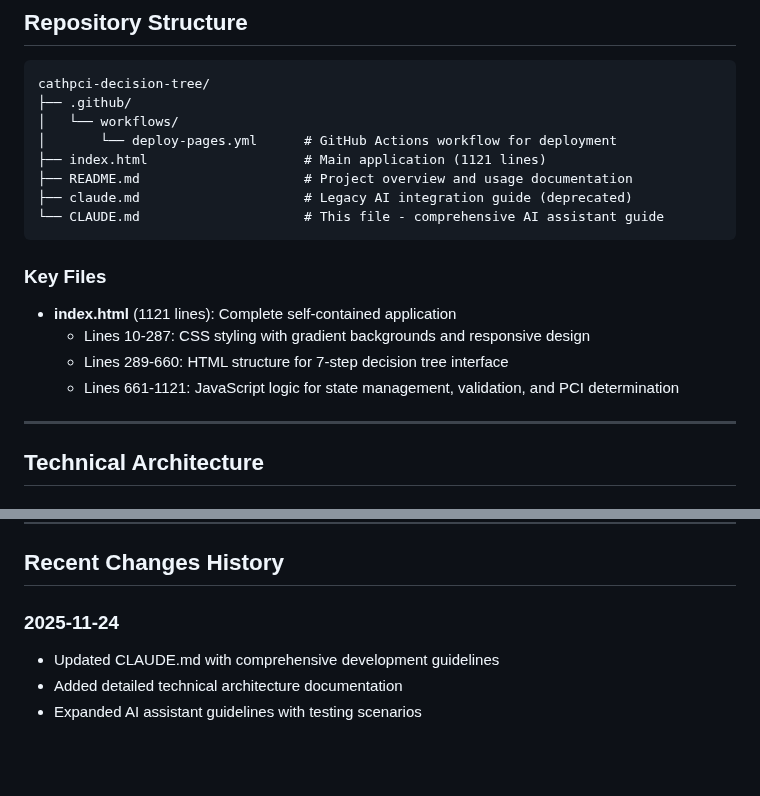
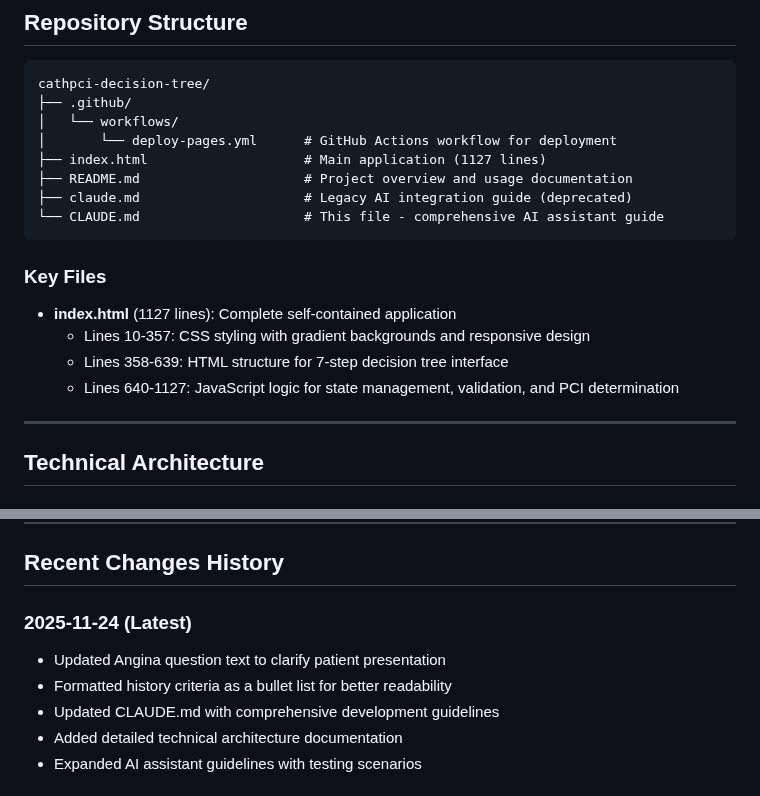
Before and after one commit to CartaHealthcareCathPCI/cathpci-decision-tree, a Markdown page: CLAUDE.md, 2 parts joined by grey strips. Rendered like a GitHub page; blank space fills up the shorter version.

Commit message:
Update CLAUDE.md with current repository state
- Update index.html line count from 1121 to 1127 lines
- Correct CSS section line range: 10-357 (was 10-287)
- Correct HTML section line range: 358-639 (was 289-660)
- Correct JavaScript section line range: 640-1127 (was 661-1121)
- Add recent change: Angina question text clarification
- Add recent change: History criteria formatted as bullet list

```diff
--- a/CLAUDE.md
+++ b/CLAUDE.md
@@ -28,7 +28,7 @@ cathpci-decision-tree/
 ├── .github/
 │   └── workflows/
 │       └── deploy-pages.yml      # GitHub Actions workflow for deployment
-├── index.html                    # Main application (1121 lines)
+├── index.html                    # Main application (1127 lines)
 ├── README.md                     # Project overview and usage documentation
 ├── claude.md                     # Legacy AI integration guide (deprecated)
 └── CLAUDE.md                     # This file - comprehensive AI assistant guide
@@ -36,10 +36,10 @@ cathpci-decision-tree/
 
 ### Key Files
 
-- **index.html** (1121 lines): Complete self-contained application
-  - Lines 10-287: CSS styling with gradient backgrounds and responsive design
-  - Lines 289-660: HTML structure for 7-step decision tree interface
-  - Lines 661-1121: JavaScript logic for state management, validation, and PCI determination
+- **index.html** (1127 lines): Complete self-contained application
+  - Lines 10-357: CSS styling with gradient backgrounds and responsive design
+  - Lines 358-639: HTML structure for 7-step decision tree interface
+  - Lines 640-1127: JavaScript logic for state management, validation, and PCI determination
 
 ---
 
@@ -384,7 +384,9 @@ Expected: All selections cleared, form returns to initial state
 
 ## Recent Changes History
 
-### 2025-11-24
+### 2025-11-24 (Latest)
+- Updated Angina question text to clarify patient presentation
+- Formatted history criteria as a bullet list for better readability
 - Updated CLAUDE.md with comprehensive development guidelines
 - Added detailed technical architecture documentation
 - Expanded AI assistant guidelines with testing scenarios
```
